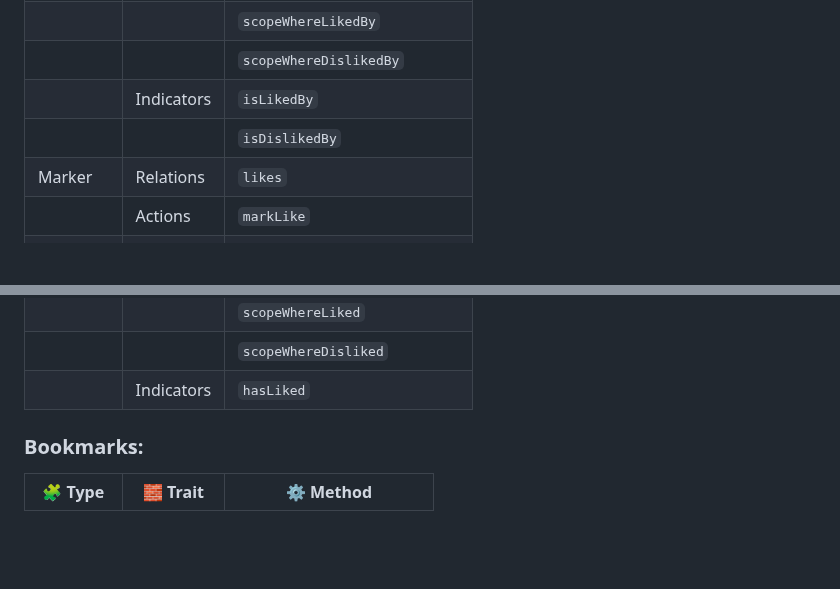
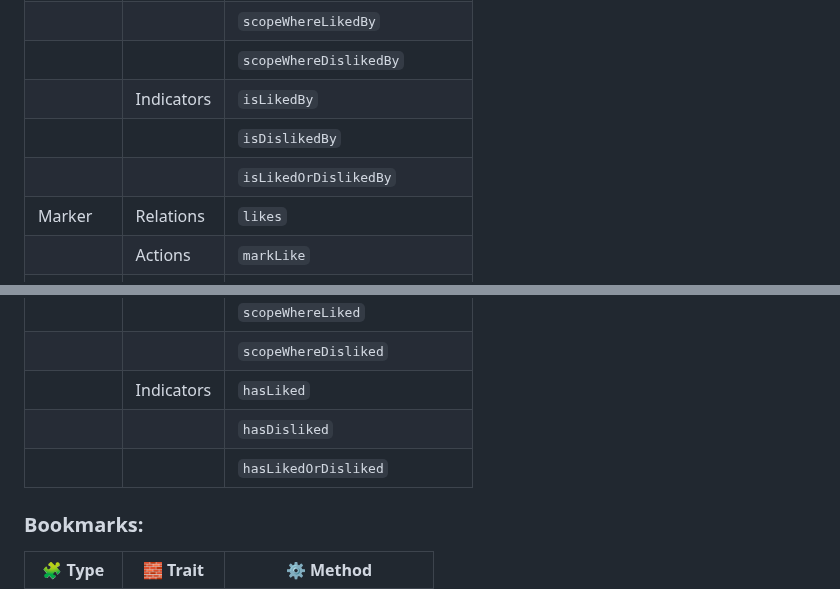
Before and after one commit to lara-zeus/mark, a Markdown page: docs/getting-started/api.md, 2 parts joined by grey strips. Rendered like a GitHub page; blank space fills up the shorter version.

Commit message:
doc: add other indicators

```diff
--- a/docs/getting-started/api.md
+++ b/docs/getting-started/api.md
@@ -55,6 +55,7 @@ here is a list of all the Markable/Marker Trait API Reference
 |          |            | `scopeWhereDislikedBy`        |
 |          | Indicators | `isLikedBy`                   |
 |          |            | `isDislikedBy`                |
+|          |            | `isLikedOrDislikedBy`         |
 | Marker   | Relations  | `likes`                       |
 |          | Actions    | `markLike`                    |
 |          |            | `unmarkLike`                  |
@@ -64,6 +65,8 @@ here is a list of all the Markable/Marker Trait API Reference
 |          |            | `scopeWhereLiked`             |
 |          |            | `scopeWhereDisliked`          |
 |          | Indicators | `hasLiked`                    |
+|          |            | `hasDisliked`                 |
+|          |            | `hasLikedOrDisliked`          |
 
 ### Bookmarks:
 
```
